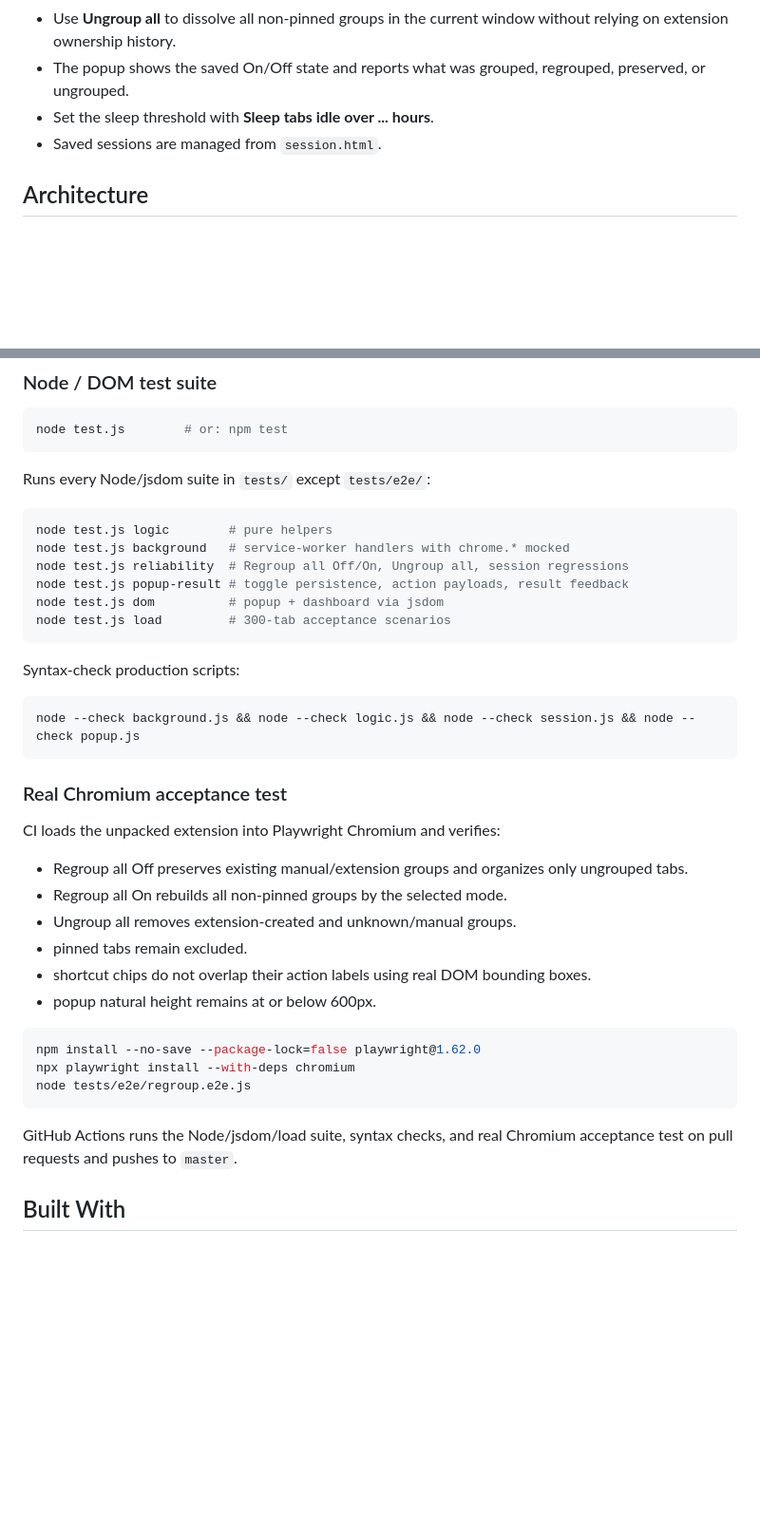
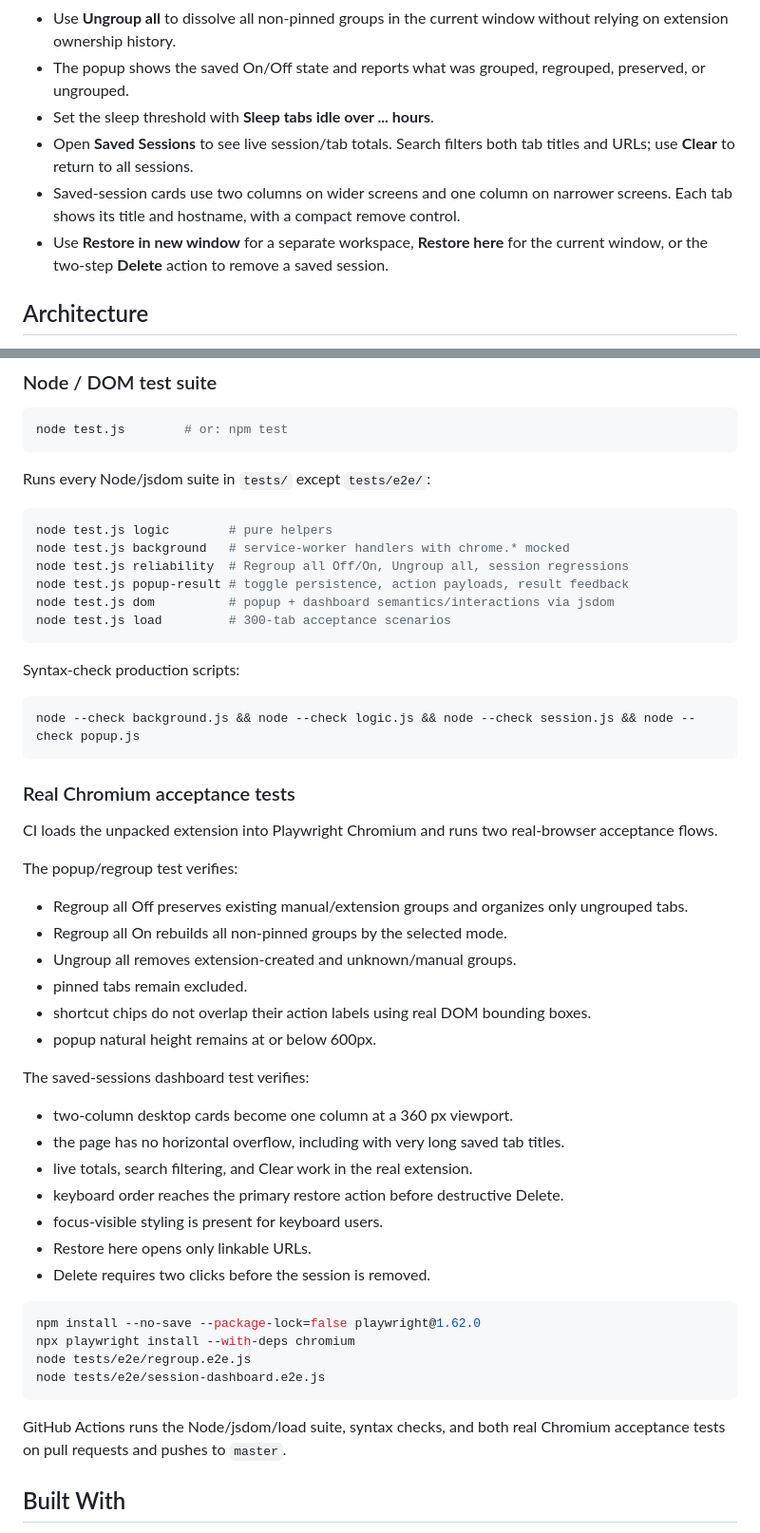
Before and after one commit to mrprohack/easyorgmytabs, a Markdown page: README.md, 2 parts joined by grey strips. Shown at 95% size. GitHub-like rendering; blank space fills up the shorter version.

Commit message:
docs: document saved sessions dashboard UX

````diff
--- a/README.md
+++ b/README.md
@@ -44,7 +44,9 @@ A Chrome extension (Manifest V3) that organizes messy browser tabs into clean, c
 - Use **Ungroup all** to dissolve all non-pinned groups in the current window without relying on extension ownership history.
 - The popup shows the saved On/Off state and reports what was grouped, regrouped, preserved, or ungrouped.
 - Set the sleep threshold with **Sleep tabs idle over ... hours**.
-- Saved sessions are managed from `session.html`.
+- Open **Saved Sessions** to see live session/tab totals. Search filters both tab titles and URLs; use **Clear** to return to all sessions.
+- Saved-session cards use two columns on wider screens and one column on narrower screens. Each tab shows its title and hostname, with a compact remove control.
+- Use **Restore in new window** for a separate workspace, **Restore here** for the current window, or the two-step **Delete** action to remove a saved session.
 
 ## Architecture
 
@@ -79,7 +82,7 @@ node test.js logic        # pure helpers
 node test.js background   # service-worker handlers with chrome.* mocked
 node test.js reliability  # Regroup all Off/On, Ungroup all, session regressions
 node test.js popup-result # toggle persistence, action payloads, result feedback
-node test.js dom          # popup + dashboard via jsdom
+node test.js dom          # popup + dashboard semantics/interactions via jsdom
 node test.js load         # 300-tab acceptance scenarios
 ```
 
@@ -89,9 +92,11 @@ Syntax-check production scripts:
 node --check background.js && node --check logic.js && node --check session.js && node --check popup.js
 ```
 
-### Real Chromium acceptance test
+### Real Chromium acceptance tests
 
-CI loads the unpacked extension into Playwright Chromium and verifies:
+CI loads the unpacked extension into Playwright Chromium and runs two real-browser acceptance flows.
+
+The popup/regroup test verifies:
 - Regroup all Off preserves existing manual/extension groups and organizes only ungrouped tabs.
 - Regroup all On rebuilds all non-pinned groups by the selected mode.
 - Ungroup all removes extension-created and unknown/manual groups.
@@ -99,13 +104,23 @@ CI loads the unpacked extension into Playwright Chromium and verifies:
 - shortcut chips do not overlap their action labels using real DOM bounding boxes.
 - popup natural height remains at or below 600px.
 
+The saved-sessions dashboard test verifies:
+- two-column desktop cards become one column at a 360 px viewport.
+- the page has no horizontal overflow, including with very long saved tab titles.
+- live totals, search filtering, and Clear work in the real extension.
+- keyboard order reaches the primary restore action before destructive Delete.
+- focus-visible styling is present for keyboard users.
+- Restore here opens only linkable URLs.
+- Delete requires two clicks before the session is removed.
+
 ```bash
 npm install --no-save --package-lock=false playwright@1.62.0
 npx playwright install --with-deps chromium
 node tests/e2e/regroup.e2e.js
+node tests/e2e/session-dashboard.e2e.js
 ```
 
-GitHub Actions runs the Node/jsdom/load suite, syntax checks, and real Chromium acceptance test on pull requests and pushes to `master`.
+GitHub Actions runs the Node/jsdom/load suite, syntax checks, and both real Chromium acceptance tests on pull requests and pushes to `master`.
 
 ## Built With
 
````
Also changed, not shown: other parts of README.md (+3 -2 lines).
